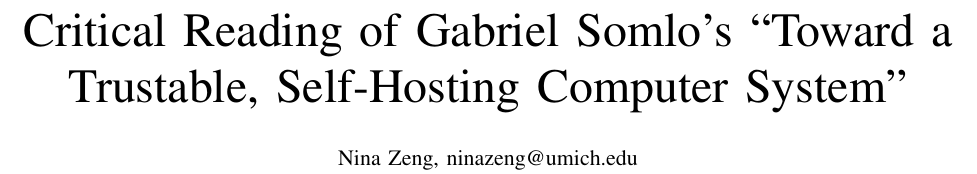
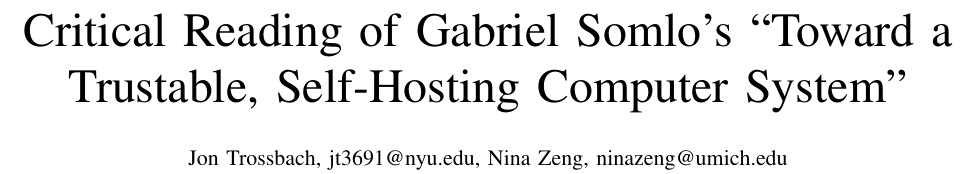
Before and after one commit to jontrossbach/somlo_review, a LaTeX paper (main.tex): part of page 1 of 4, cut so that both start at the same text. Compiled offline with pdfLaTeX; a missing font is replaced by an installed copy or a similar font; a LaTeX package or settings file that is missing is left out.

Commit message:
update pdf

```diff
--- a/main.tex
+++ b/main.tex
@@ -22,8 +22,7 @@
 
 \title{Critical Reading of Gabriel Somlo's ``Toward a Trustable, Self-Hosting Computer System''}
 
-\author{\IEEEauthorblockN{Jon Trossbach, jt3691@nyu.edu}}
-\author{\IEEEauthorblockN{Nina Zeng, ninazeng@umich.edu}}
+\author{\IEEEauthorblockN{Jon Trossbach, jt3691@nyu.edu, Nina Zeng, ninazeng@umich.edu}}
 
 \maketitle
 
```
Also changed, not shown: review_somlo_fpga.pdf.
